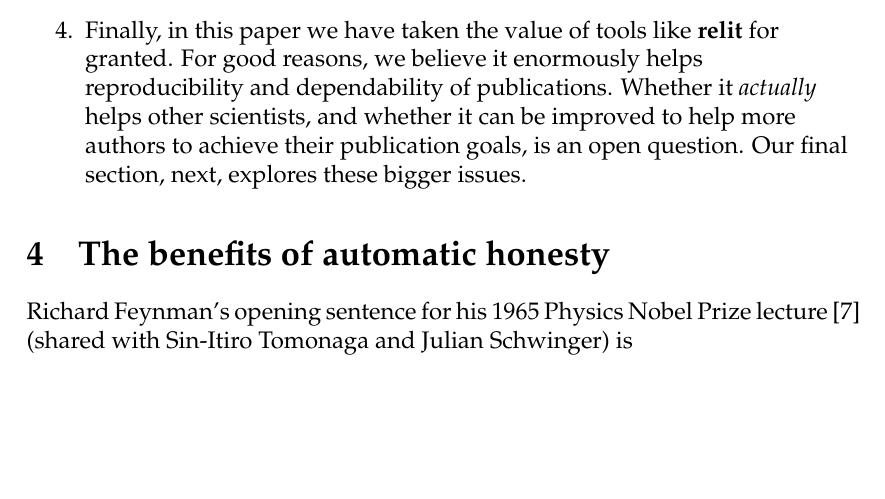
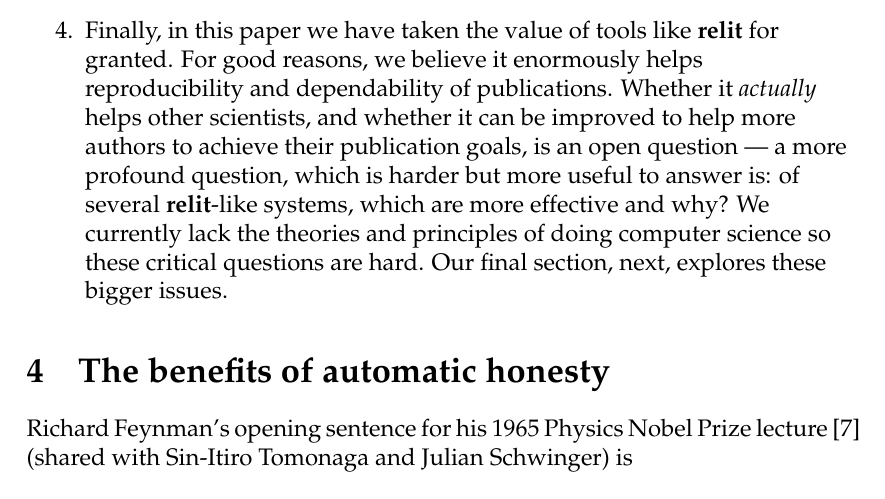
Before and after one commit to haroldthimbleby/relit, a LaTeX paper (eulerPaper.tex): part of page 26 of 32, cut so that both start at the same text, the shorter picture padded with empty space. Compiled offline with pdfLaTeX.

Commit message:
Added files via upload

```diff
--- a/eulerPaper.tex
+++ b/eulerPaper.tex
@@ -678,7 +678,7 @@ The syntax of \name{relit} could be improved. For example, instead of generating
 \item
 \name{Relit} is an example of a ``parallel'' language: a language grafted into an existing language, in this case, \LaTeX. Parallel languages are very common, but all of them are \emph{ad hoc\/} and are compromises. Think of HTML, CSS, PHP and JavaScript that have developed conventions so that they can co-exist; or Java and JavaDoc; C and its \texttt{\#define} macro-language which defies C's own syntax; or XML and its metadata. Conversely, JSON has no parallel language.  More research is needed on parallel languages, so that when new languages are introduced they can be extended in the future without unnecessary and perhaps fragile compromises.
 \item
-Finally, in this paper we have taken the value of tools like \name{relit} for granted. For good reasons, we believe it enormously helps reproducibility and dependability of publications. Whether it \emph{actually\/} helps other scientists, and whether it can be improved to help more authors to achieve their publication goals, is an open question. Our final section, next, explores these bigger issues.
+Finally, in this paper we have taken the value of tools like \name{relit} for granted. For good reasons, we believe it enormously helps reproducibility and dependability of publications. Whether it \emph{actually\/} helps other scientists, and whether it can be improved to help more authors to achieve their publication goals, is an open question --- a more profound question, which is harder but more useful to answer is: of several \name{relit}-like systems, which are more effective and why? We currently lack the theories and principles of doing computer science so these critical questions are hard. Our final section, next, explores these bigger issues.
 \end{enumerate}
 
 \section{The benefits of automatic honesty}\label{benefits}
```
Also changed, not shown: eulerPaper.pdf.
